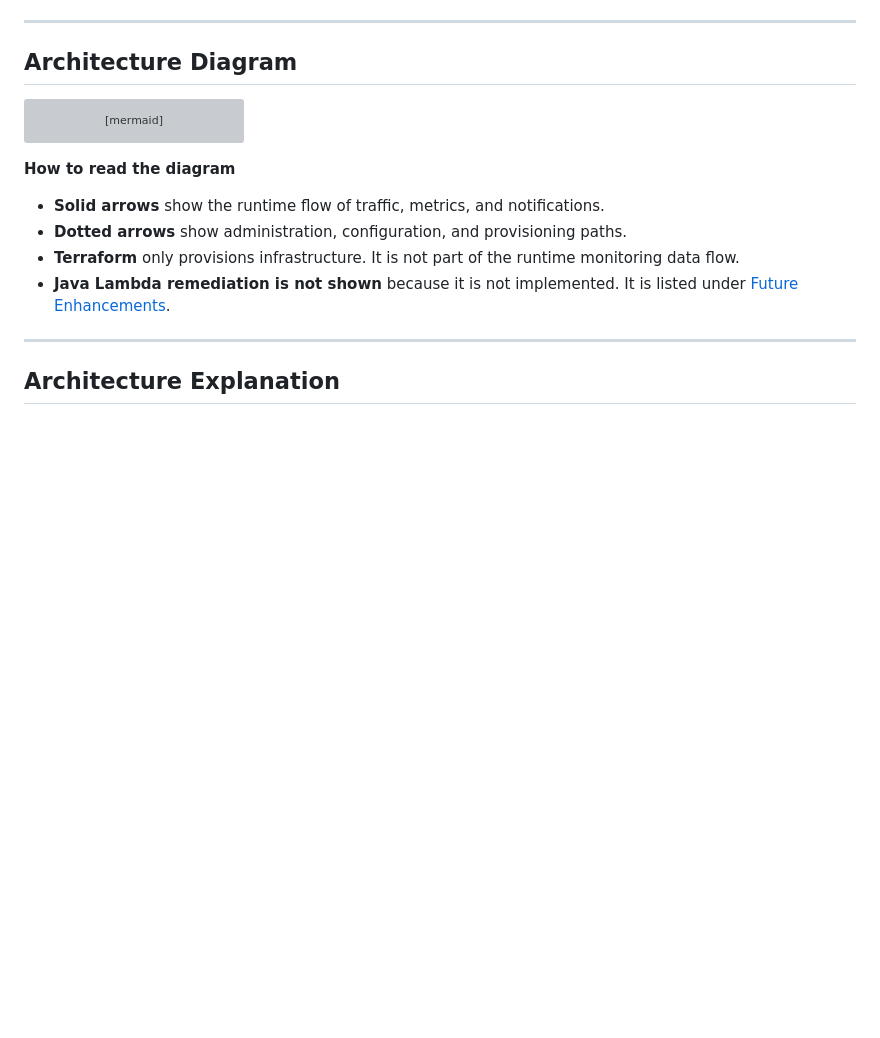
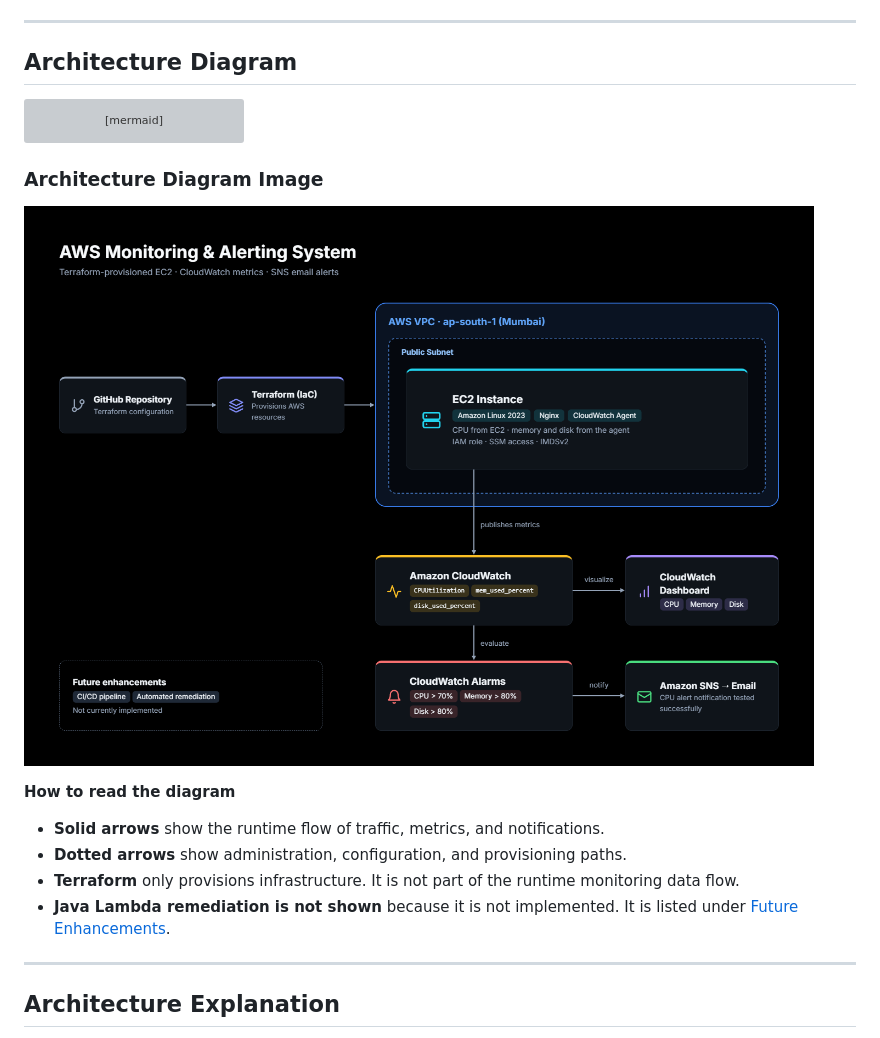
Before and after one commit to arghyaroy331/aws-monitoring-alerting-system, a Markdown page: README.md, the part around the change. Drawn GitHub-style; blank space fills up the shorter version; grey boxes are pictures that could not be loaded.

Commit message:
Restore architecture diagram in README
Reintroduced the architecture diagram section with an image and explanation.

````diff
--- a/README.md
+++ b/README.md
@@ -187,7 +187,11 @@ flowchart TB
     class CPU,MEM,DISK,DASH metric
     class A1,A2,A3,SNS alarm
     class TF,SSM,IAM,Admin admin
+
 ```
+### Architecture Diagram Image
+
+![AWS Monitoring & Alerting System Architecture](AWS%20Monitoring%20%26%20Alerting%20System%401x.png)
 
 **How to read the diagram**
 
````
